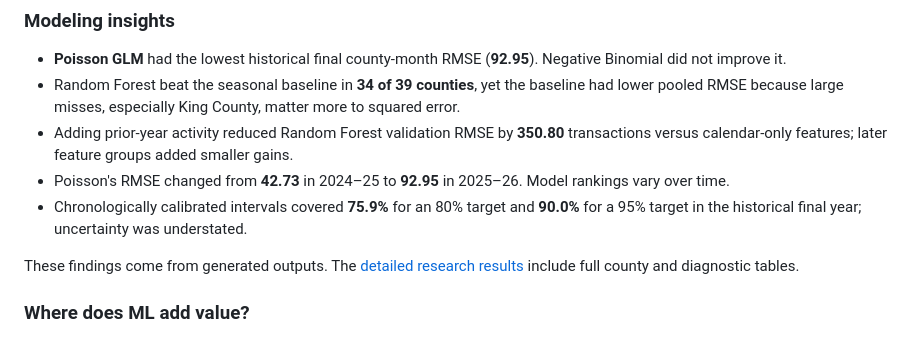
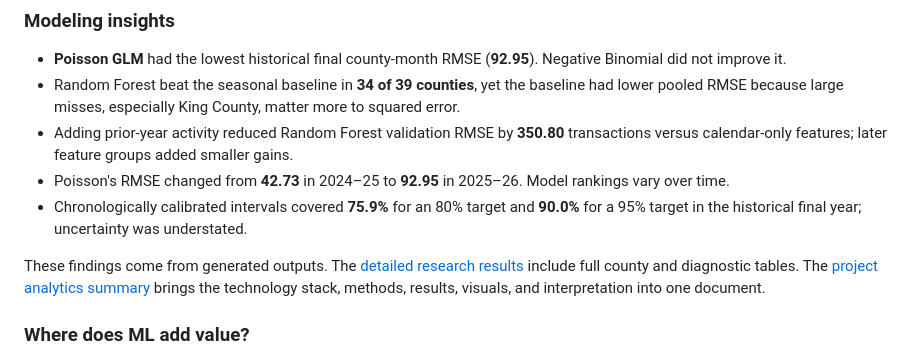
Before and after one commit to cr-shah/chargeforward-ev-analytics, a Markdown page: README.md, the part around the change. GitHub-like rendering.

Commit message:
Add comprehensive project analytics summary

```diff
--- a/README.md
+++ b/README.md
@@ -87,7 +87,7 @@ The count target is overdispersed in training: mean **103.69**, variance **59,43
 - Chronologically calibrated intervals covered **75.9%** for an 80% target and **90.0%** for a 95% target in the historical final year; uncertainty was understated.
 <!-- END GENERATED MODELING INSIGHTS -->
 
-These findings come from generated outputs. The [detailed research results](docs/RESEARCH_RESULTS.md) include full county and diagnostic tables.
+These findings come from generated outputs. The [detailed research results](docs/RESEARCH_RESULTS.md) include full county and diagnostic tables. The [project analytics summary](docs/PROJECT_ANALYTICS_SUMMARY.md) brings the technology stack, methods, results, visuals, and interpretation into one document.
 
 ### Where does ML add value?
 
```
Also changed, not shown: docs/PROJECT_ANALYTICS_SUMMARY.md (added, +239 -0 lines).
